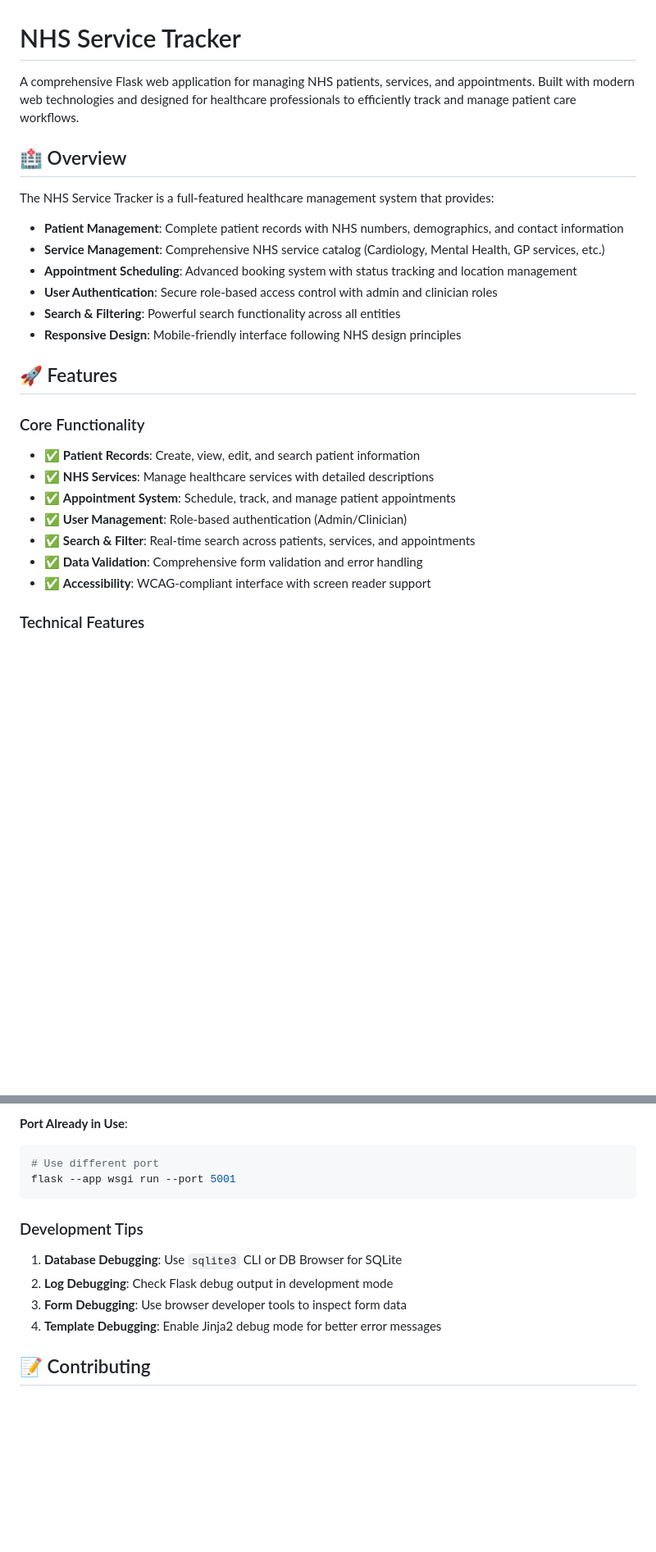
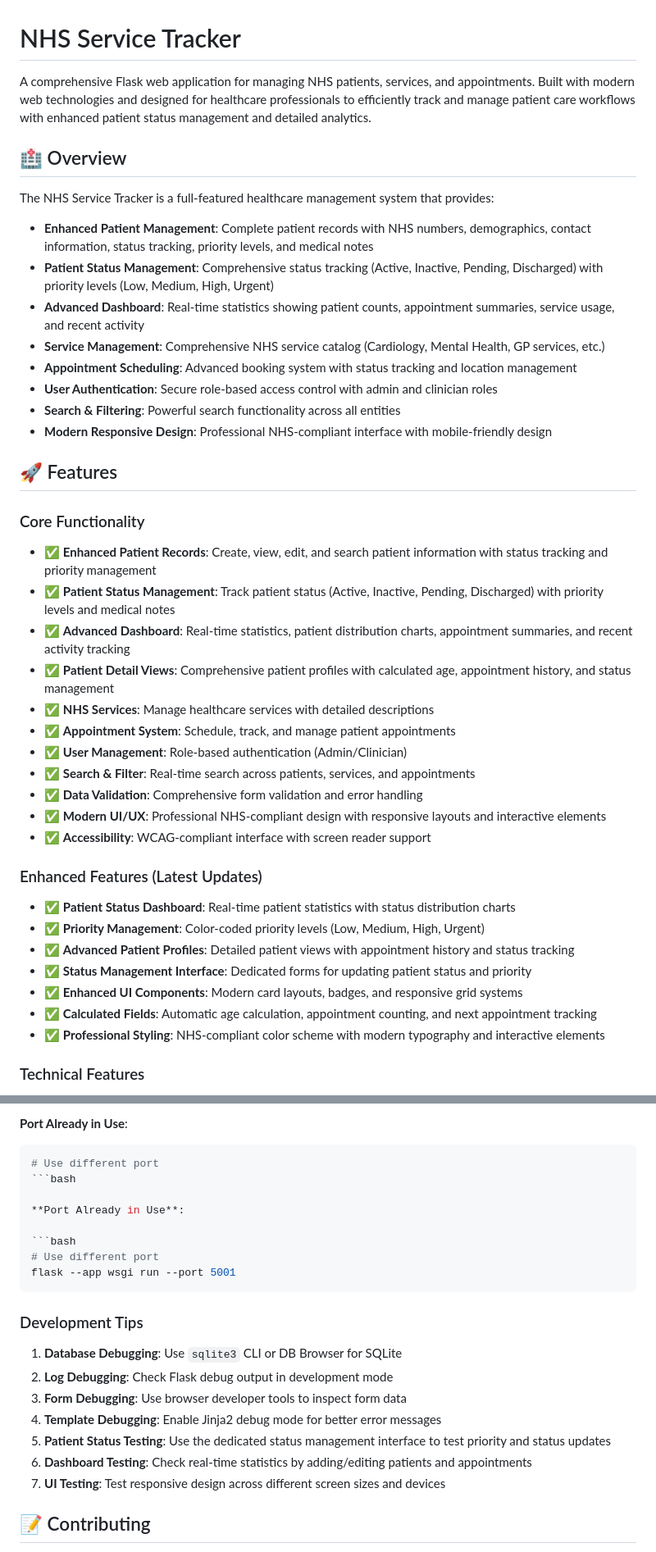
Before and after one commit to McBonuss/nhs_service_tracker, a Markdown page: README.md, 2 parts joined by grey strips. Shown: that part at 82% size. Rendered like a GitHub page; blank space fills up the shorter version.

````diff
--- a/README.md
+++ b/README.md
@@ -1,29 +1,45 @@
 # NHS Service Tracker
 
-A comprehensive Flask web application for managing NHS patients, services, and appointments. Built with modern web technologies and designed for healthcare professionals to efficiently track and manage patient care workflows.
+A comprehensive Flask web application for managing NHS patients, services, and appointments. Built with modern web technologies and designed for healthcare professionals to efficiently track and manage patient care workflows with enhanced patient status management and detailed analytics.
 
 ## 🏥 Overview
 
 The NHS Service Tracker is a full-featured healthcare management system that provides:
 
-- **Patient Management**: Complete patient records with NHS numbers, demographics, and contact information
+- **Enhanced Patient Management**: Complete patient records with NHS numbers, demographics, contact information, status tracking, priority levels, and medical notes
+- **Patient Status Management**: Comprehensive status tracking (Active, Inactive, Pending, Discharged) with priority levels (Low, Medium, High, Urgent)
+- **Advanced Dashboard**: Real-time statistics showing patient counts, appointment summaries, service usage, and recent activity
 - **Service Management**: Comprehensive NHS service catalog (Cardiology, Mental Health, GP services, etc.)
 - **Appointment Scheduling**: Advanced booking system with status tracking and location management
 - **User Authentication**: Secure role-based access control with admin and clinician roles
 - **Search & Filtering**: Powerful search functionality across all entities
-- **Responsive Design**: Mobile-friendly interface following NHS design principles
+- **Modern Responsive Design**: Professional NHS-compliant interface with mobile-friendly design
 
 ## 🚀 Features
 
 ### Core Functionality
 
-- ✅ **Patient Records**: Create, view, edit, and search patient information
+- ✅ **Enhanced Patient Records**: Create, view, edit, and search patient information with status tracking and priority management
+- ✅ **Patient Status Management**: Track patient status (Active, Inactive, Pending, Discharged) with priority levels and medical notes
+- ✅ **Advanced Dashboard**: Real-time statistics, patient distribution charts, appointment summaries, and recent activity tracking
+- ✅ **Patient Detail Views**: Comprehensive patient profiles with calculated age, appointment history, and status management
 - ✅ **NHS Services**: Manage healthcare services with detailed descriptions
 - ✅ **Appointment System**: Schedule, track, and manage patient appointments
 - ✅ **User Management**: Role-based authentication (Admin/Clinician)
 - ✅ **Search & Filter**: Real-time search across patients, services, and appointments
 - ✅ **Data Validation**: Comprehensive form validation and error handling
+- ✅ **Modern UI/UX**: Professional NHS-compliant design with responsive layouts and interactive elements
 - ✅ **Accessibility**: WCAG-compliant interface with screen reader support
+
+### Enhanced Features (Latest Updates)
+
+- ✅ **Patient Status Dashboard**: Real-time patient statistics with status distribution charts
+- ✅ **Priority Management**: Color-coded priority levels (Low, Medium, High, Urgent)
+- ✅ **Advanced Patient Profiles**: Detailed patient views with appointment history and status tracking
+- ✅ **Status Management Interface**: Dedicated forms for updating patient status and priority
+- ✅ **Enhanced UI Components**: Modern card layouts, badges, and responsive grid systems
+- ✅ **Calculated Fields**: Automatic age calculation, appointment counting, and next appointment tracking
+- ✅ **Professional Styling**: NHS-compliant color scheme with modern typography and interactive elements
 
 ### Technical Features
 
@@ -459,6 +514,12 @@ flask --app manage seed
 
 ```bash
 # Use different port
+```bash
+
+**Port Already in Use**:
+
+```bash
+# Use different port
 flask --app wsgi run --port 5001
 ```
 
@@ -468,6 +529,9 @@ flask --app wsgi run --port 5001
 2. **Log Debugging**: Check Flask debug output in development mode
 3. **Form Debugging**: Use browser developer tools to inspect form data
 4. **Template Debugging**: Enable Jinja2 debug mode for better error messages
+5. **Patient Status Testing**: Use the dedicated status management interface to test priority and status updates
+6. **Dashboard Testing**: Check real-time statistics by adding/editing patients and appointments
+7. **UI Testing**: Test responsive design across different screen sizes and devices
 
 ## 📝 Contributing
 
````
Also changed, not shown: other parts of README.md (+50 -5 lines).
